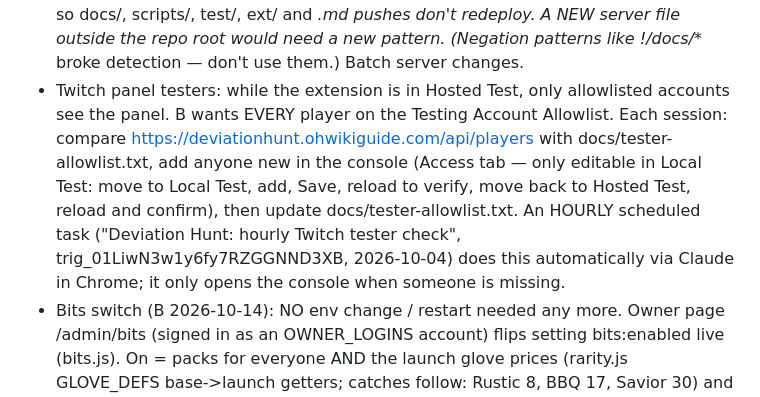
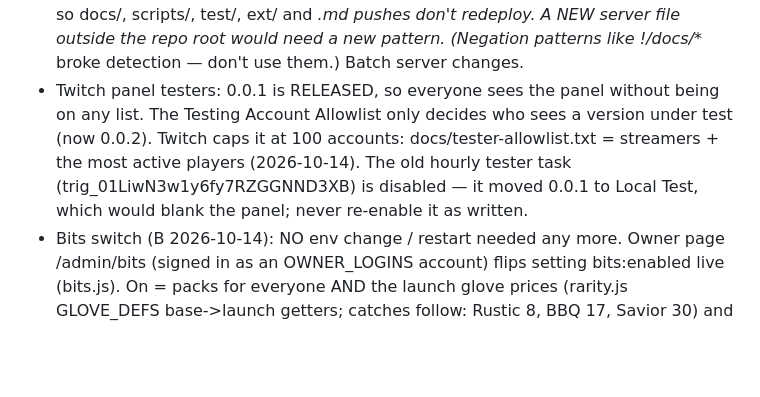
Before and after one commit to imb0n3s/ohdeviationhunt, a Markdown page: CLAUDE.md, the part around the change. Drawn GitHub-style; blank space fills up the shorter version.

Commit message:
CLAUDE.md: released 0.0.1, tester cap 100, hourly tester task retired
Co-Authored-By: Claude Opus 5.5 <noreply@anthropic.com>
Claude-Session: https://claude.ai/code/session_01W4PW4D6bTxT6NMq1rnm5CP

```diff
--- a/CLAUDE.md
+++ b/CLAUDE.md
@@ -21,13 +21,10 @@
   Paths = /*.js, /*.json, /Dockerfile (what the Dockerfile copies), so docs/, scripts/, test/, ext/
   and *.md pushes don't redeploy. A NEW server file outside the repo root would need a new pattern.
   (Negation patterns like !/docs/** broke detection — don't use them.) Batch server changes.
-- Twitch panel testers: while the extension is in Hosted Test, only allowlisted accounts see the panel.
-  B wants EVERY player on the Testing Account Allowlist. Each session: compare
-  https://deviationhunt.ohwikiguide.com/api/players with docs/tester-allowlist.txt, add anyone new in the
-  console (Access tab — only editable in Local Test: move to Local Test, add, Save, reload to verify, move
-  back to Hosted Test, reload and confirm), then update docs/tester-allowlist.txt.
-  An HOURLY scheduled task ("Deviation Hunt: hourly Twitch tester check", trig_01LiwN3w1y6fy7RZGGNND3XB, 2026-10-04)
-  does this automatically via Claude in Chrome; it only opens the console when someone is missing.
+- Twitch panel testers: 0.0.1 is RELEASED, so everyone sees the panel without being on any list. The Testing Account
+  Allowlist only decides who sees a version under test (now 0.0.2). Twitch caps it at 100 accounts: docs/tester-allowlist.txt
+  = streamers + the most active players (2026-10-14). The old hourly tester task (trig_01LiwN3w1y6fy7RZGGNND3XB) is disabled —
+  it moved 0.0.1 to Local Test, which would blank the panel; never re-enable it as written.
 - Bits switch (B 2026-10-14): NO env change / restart needed any more. Owner page /admin/bits (signed in as an OWNER_LOGINS account)
   flips setting bits:enabled live (bits.js). On = packs for everyone AND the launch glove prices (rarity.js GLOVE_DEFS base->launch
   getters; catches follow: Rustic 8, BBQ 17, Savior 30) and a wiki re-sync with a Bits Shop table. Off = only owners see/get
```
